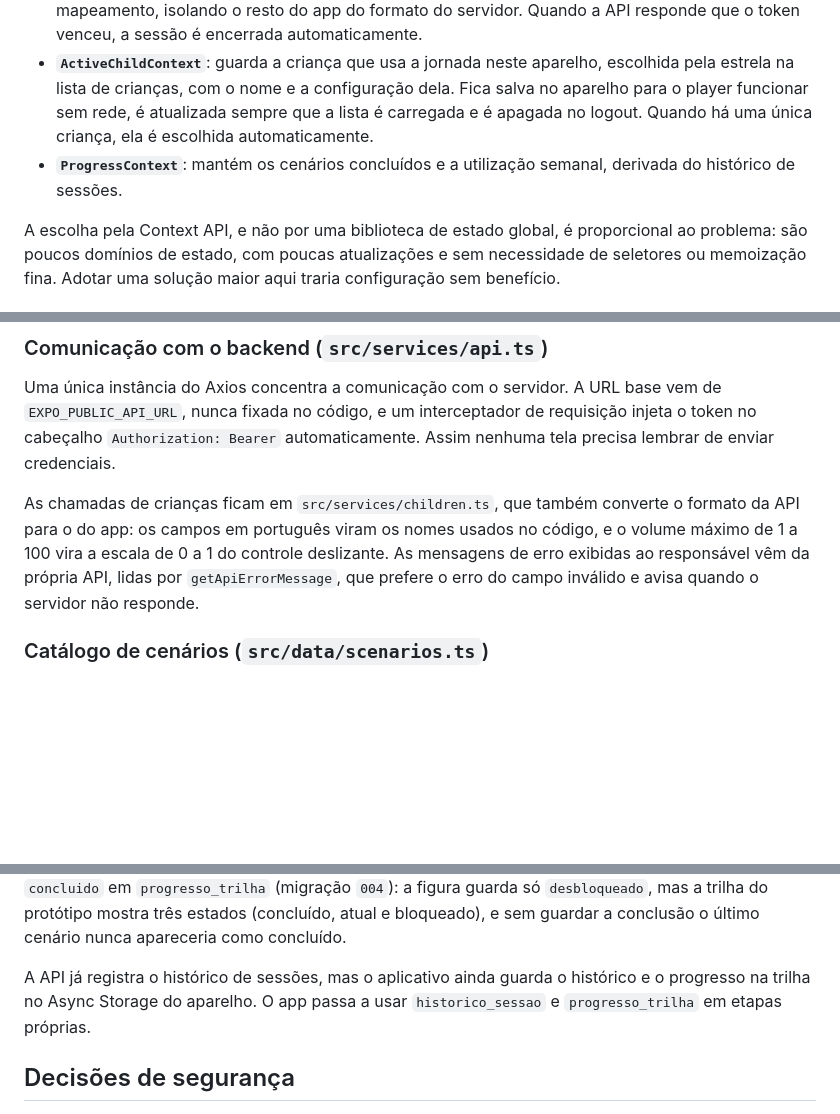
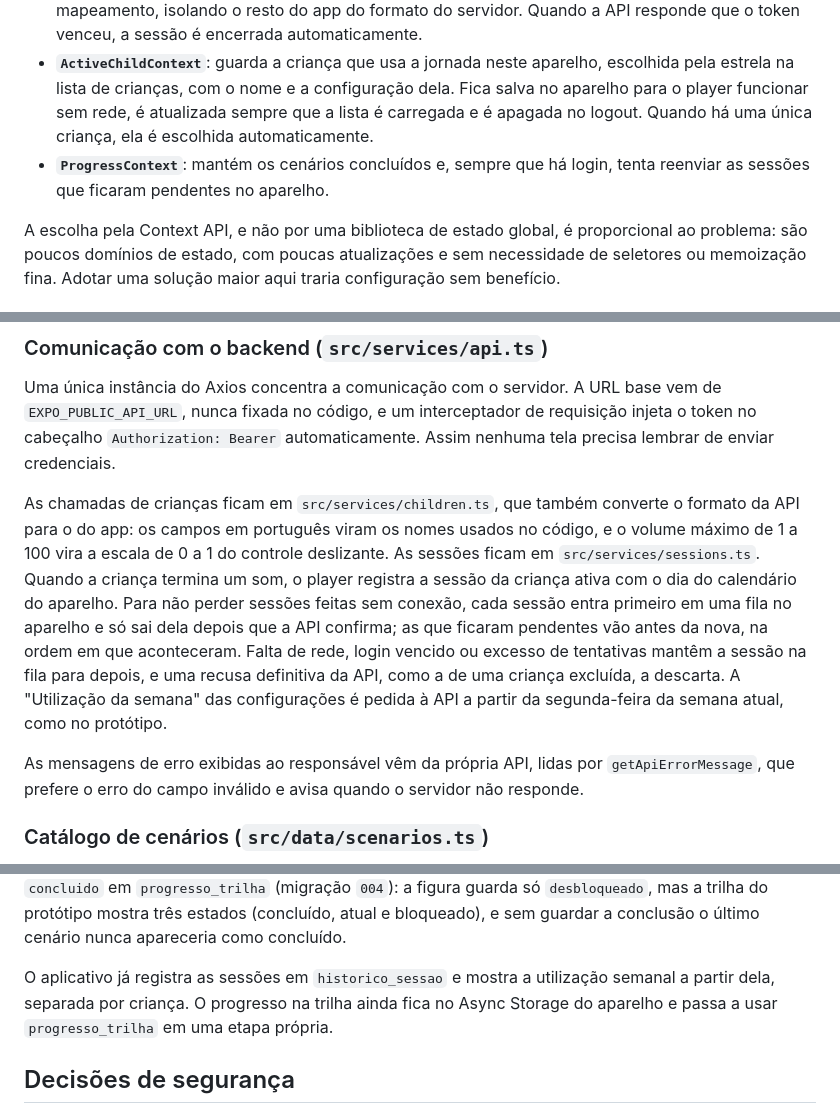
Before and after one commit to lanamaiumy/ludo, a Markdown page: docs/arquitetura.md, 3 parts joined by grey strips. GitHub-like rendering; blank space fills up the shorter version.

```diff
--- a/docs/arquitetura.md
+++ b/docs/arquitetura.md
@@ -52,7 +52,7 @@ O estado compartilhado fica em três contextos, cada um com uma responsabilidade
 
 - **`AuthContext`**: guarda o usuário e o token, restaura a sessão do armazenamento local na abertura do app, expõe `login` e `logout` e controla se a área dos pais está destrancada. A resposta da API chega com campos em português e é convertida para o formato interno por uma função de mapeamento, isolando o resto do app do formato do servidor. Quando a API responde que o token venceu, a sessão é encerrada automaticamente.
 - **`ActiveChildContext`**: guarda a criança que usa a jornada neste aparelho, escolhida pela estrela na lista de crianças, com o nome e a configuração dela. Fica salva no aparelho para o player funcionar sem rede, é atualizada sempre que a lista é carregada e é apagada no logout. Quando há uma única criança, ela é escolhida automaticamente.
-- **`ProgressContext`**: mantém os cenários concluídos e a utilização semanal, derivada do histórico de sessões.
+- **`ProgressContext`**: mantém os cenários concluídos e, sempre que há login, tenta reenviar as sessões que ficaram pendentes no aparelho.
 
 A escolha pela Context API, e não por uma biblioteca de estado global, é proporcional ao problema: são poucos domínios de estado, com poucas atualizações e sem necessidade de seletores ou memoização fina. Adotar uma solução maior aqui traria configuração sem benefício.
 
@@ -64,7 +64,9 @@ O acesso ao Async Storage é centralizado em um helper tipado, com funções par
 
 Uma única instância do Axios concentra a comunicação com o servidor. A URL base vem de `EXPO_PUBLIC_API_URL`, nunca fixada no código, e um interceptador de requisição injeta o token no cabeçalho `Authorization: Bearer` automaticamente. Assim nenhuma tela precisa lembrar de enviar credenciais.
 
-As chamadas de crianças ficam em `src/services/children.ts`, que também converte o formato da API para o do app: os campos em português viram os nomes usados no código, e o volume máximo de 1 a 100 vira a escala de 0 a 1 do controle deslizante. As mensagens de erro exibidas ao responsável vêm da própria API, lidas por `getApiErrorMessage`, que prefere o erro do campo inválido e avisa quando o servidor não responde.
+As chamadas de crianças ficam em `src/services/children.ts`, que também converte o formato da API para o do app: os campos em português viram os nomes usados no código, e o volume máximo de 1 a 100 vira a escala de 0 a 1 do controle deslizante. As sessões ficam em `src/services/sessions.ts`. Quando a criança termina um som, o player registra a sessão da criança ativa com o dia do calendário do aparelho. Para não perder sessões feitas sem conexão, cada sessão entra primeiro em uma fila no aparelho e só sai dela depois que a API confirma; as que ficaram pendentes vão antes da nova, na ordem em que aconteceram. Falta de rede, login vencido ou excesso de tentativas mantêm a sessão na fila para depois, e uma recusa definitiva da API, como a de uma criança excluída, a descarta. A "Utilização da semana" das configurações é pedida à API a partir da segunda-feira da semana atual, como no protótipo.
+
+As mensagens de erro exibidas ao responsável vêm da própria API, lidas por `getApiErrorMessage`, que prefere o erro do campo inválido e avisa quando o servidor não responde.
 
 ### Catálogo de cenários (`src/data/scenarios.ts`)
 
@@ -227,7 +229,7 @@ Senha e PIN são guardados apenas como hash; o texto original nunca chega ao ban
 
 Em dois pontos o banco diverge da Figura 1 do projeto. O primeiro é o `pin_hash`, obrigatório na figura: o PIN é criado depois do cadastro, no primeiro acesso à área restrita, então a coluna passou a aceitar valor nulo e o aplicativo pede a criação do PIN antes de liberar a área restrita. O segundo é a coluna `concluido` em `progresso_trilha` (migração `004`): a figura guarda só `desbloqueado`, mas a trilha do protótipo mostra três estados (concluído, atual e bloqueado), e sem guardar a conclusão o último cenário nunca apareceria como concluído.
 
-A API já registra o histórico de sessões, mas o aplicativo ainda guarda o histórico e o progresso na trilha no Async Storage do aparelho. O app passa a usar `historico_sessao` e `progresso_trilha` em etapas próprias.
+O aplicativo já registra as sessões em `historico_sessao` e mostra a utilização semanal a partir dela, separada por criança. O progresso na trilha ainda fica no Async Storage do aparelho e passa a usar `progresso_trilha` em uma etapa própria.
 
 ## Decisões de segurança
 
```
Also changed, not shown: other parts of docs/arquitetura.md (+0 -1 lines), README.md (+1 -1 lines).
